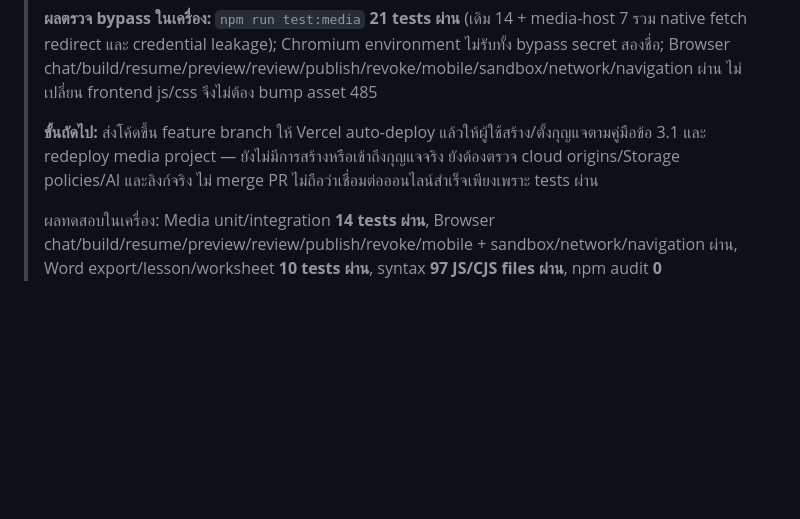
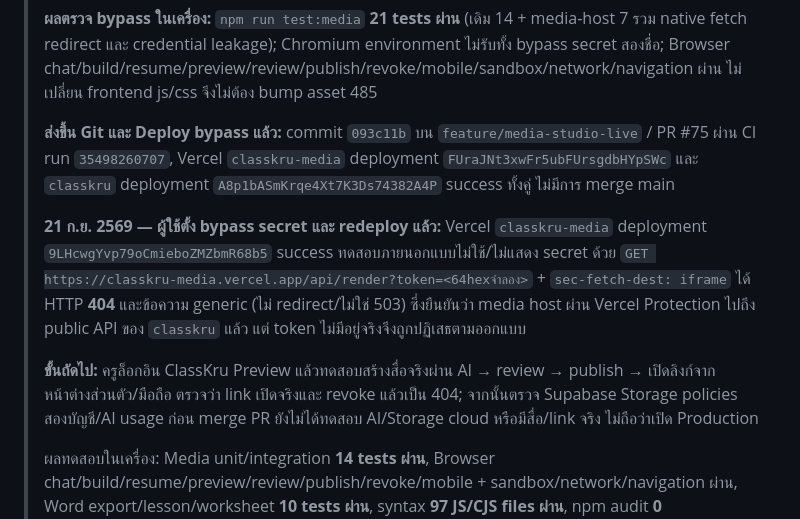
Before and after one commit to ClassKru/classkru, a Markdown page: HANDOFF.md, the part around the change. Drawn GitHub-style; blank space fills up the shorter version.

Commit message:
บันทึกผลเชื่อม media host ผ่าน Vercel protection

```diff
--- a/HANDOFF.md
+++ b/HANDOFF.md
@@ -24,7 +24,11 @@
 >
 > **ผลตรวจ bypass ในเครื่อง:** `npm run test:media` **21 tests ผ่าน** (เดิม 14 + media-host 7 รวม native fetch redirect และ credential leakage); Chromium environment ไม่รับทั้ง bypass secret สองชื่อ; Browser chat/build/resume/preview/review/publish/revoke/mobile/sandbox/network/navigation ผ่าน ไม่เปลี่ยน frontend js/css จึงไม่ต้อง bump asset 485
 >
-> **ขั้นถัดไป:** ส่งโค้ดขึ้น feature branch ให้ Vercel auto-deploy แล้วให้ผู้ใช้สร้าง/ตั้งกุญแจตามคู่มือข้อ 3.1 และ redeploy media project — ยังไม่มีการสร้างหรือเข้าถึงกุญแจจริง ยังต้องตรวจ cloud origins/Storage policies/AI และลิงก์จริง ไม่ merge PR ไม่ถือว่าเชื่อมต่อออนไลน์สำเร็จเพียงเพราะ tests ผ่าน
+> **ส่งขึ้น Git และ Deploy bypass แล้ว:** commit `093c11b` บน `feature/media-studio-live` / PR #75 ผ่าน CI run `35498260707`, Vercel `classkru-media` deployment `FUraJNt3xwFr5ubFUrsgdbHYpSWc` และ `classkru` deployment `A8p1bASmKrqe4Xt7K3Ds74382A4P` success ทั้งคู่ ไม่มีการ merge main
+>
+> **21 ก.ย. 2569 — ผู้ใช้ตั้ง bypass secret และ redeploy แล้ว:** Vercel `classkru-media` deployment `9LHcwgYvp79oCmieboZMZbmR68b5` success ทดสอบภายนอกแบบไม่ใช้/ไม่แสดง secret ด้วย `GET https://classkru-media.vercel.app/api/render?token=<64hexจำลอง>` + `sec-fetch-dest: iframe` ได้ HTTP **404** และข้อความ generic (ไม่ redirect/ไม่ใช่ 503) ซึ่งยืนยันว่า media host ผ่าน Vercel Protection ไปถึง public API ของ `classkru` แล้ว แต่ token ไม่มีอยู่จริงจึงถูกปฏิเสธตามออกแบบ
+>
+> **ขั้นถัดไป:** ครูล็อกอิน ClassKru Preview แล้วทดสอบสร้างสื่อจริงผ่าน AI → review → publish → เปิดลิงก์จากหน้าต่างส่วนตัว/มือถือ ตรวจว่า link เปิดจริงและ revoke แล้วเป็น 404; จากนั้นตรวจ Supabase Storage policies สองบัญชี/AI usage ก่อน merge PR ยังไม่ได้ทดสอบ AI/Storage cloud หรือมีสื่อ/link จริง ไม่ถือว่าเปิด Production
 >
 > ผลทดสอบในเครื่อง: Media unit/integration **14 tests ผ่าน**, Browser chat/build/resume/preview/review/publish/revoke/mobile + sandbox/network/navigation ผ่าน, Word export/lesson/worksheet **10 tests ผ่าน**, syntax **97 JS/CJS files ผ่าน**, npm audit **0 vulnerabilities** ไม่ใช่การทดสอบ Supabase/AI Production; asset **485** ผ่าน `bump-version.sh`
 >
```
Also changed, not shown: docs/product/interactive-media-studio-setup.md (+1 -1 lines).
